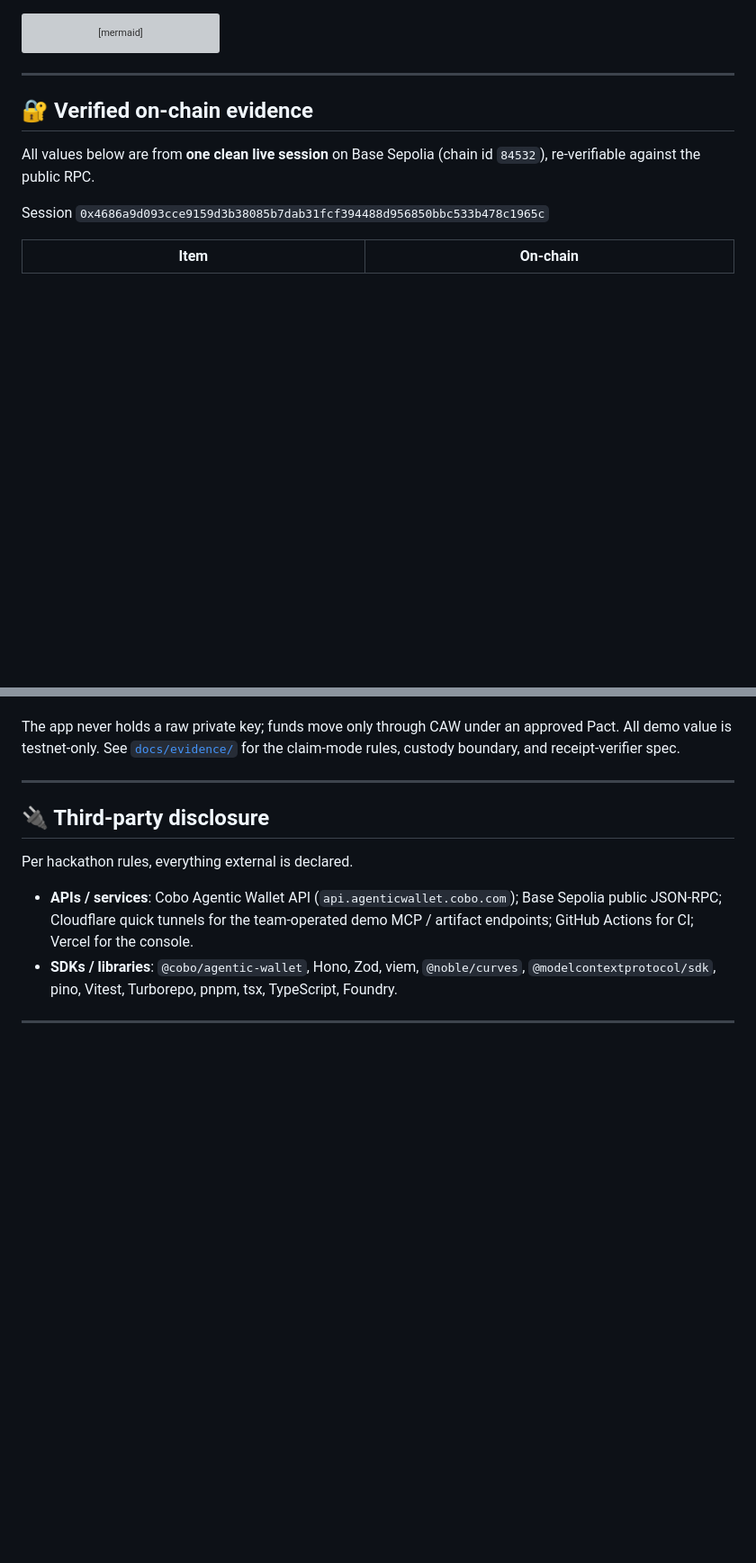
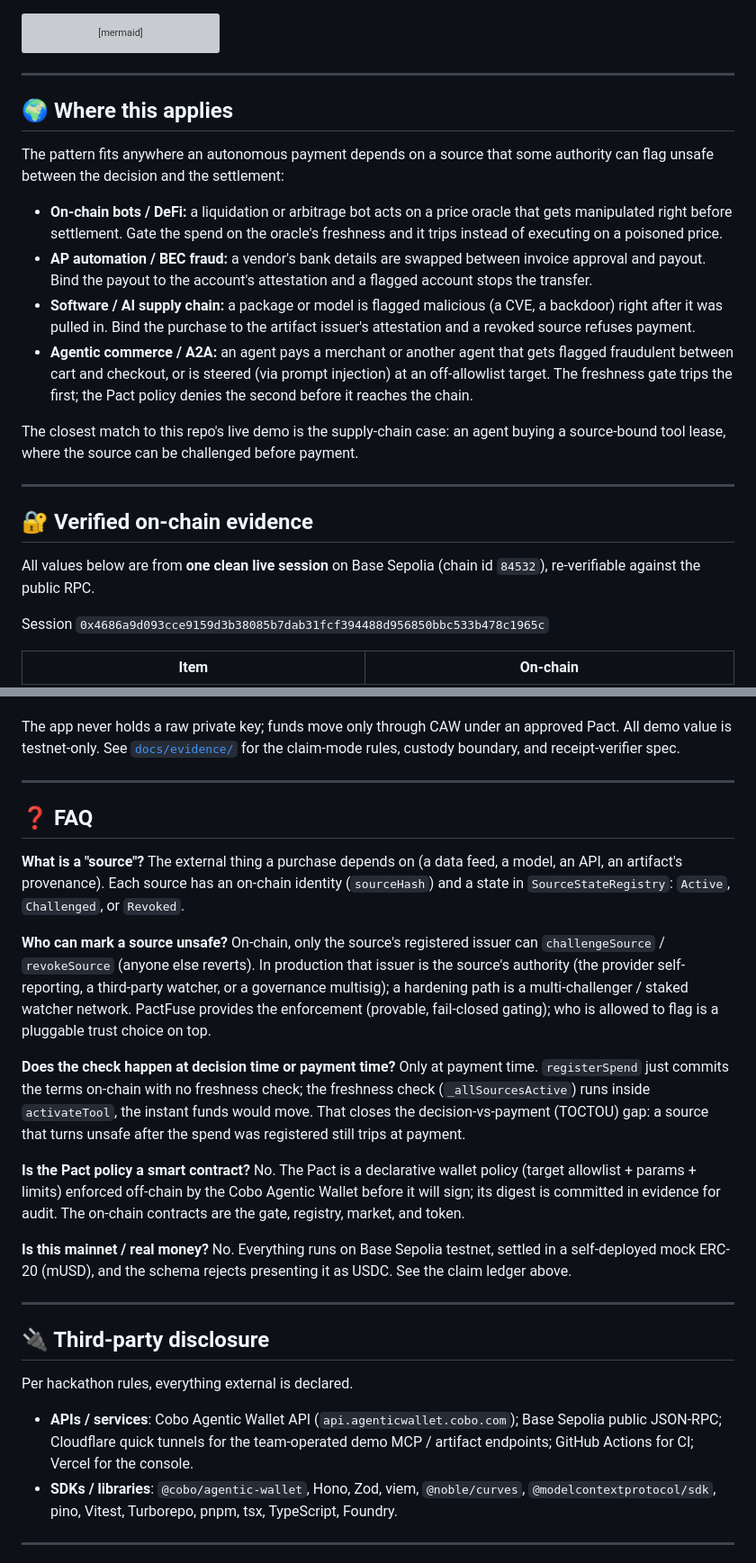
Before and after one commit to beautifulrem/PactFuse, a Markdown page: README.md, 2 parts joined by grey strips. Shown at 90% size. Rendered like a GitHub page; blank space fills up the shorter version; grey boxes are pictures that could not be loaded.

````diff
--- a/README.md
+++ b/README.md
@@ -105,6 +106,19 @@ flowchart LR
   Replay --> Proof["signed public<br/>proof bundle"]
   Replay --> Console["PactFuse Console"]
 ```
+
+---
+
+## 🌍 Where this applies
+
+The pattern fits anywhere an autonomous payment depends on a source that some authority can flag unsafe between the decision and the settlement:
+
+- **On-chain bots / DeFi:** a liquidation or arbitrage bot acts on a price oracle that gets manipulated right before settlement. Gate the spend on the oracle's freshness and it trips instead of executing on a poisoned price.
+- **AP automation / BEC fraud:** a vendor's bank details are swapped between invoice approval and payout. Bind the payout to the account's attestation and a flagged account stops the transfer.
+- **Software / AI supply chain:** a package or model is flagged malicious (a CVE, a backdoor) right after it was pulled in. Bind the purchase to the artifact issuer's attestation and a revoked source refuses payment.
+- **Agentic commerce / A2A:** an agent pays a merchant or another agent that gets flagged fraudulent between cart and checkout, or is steered (via prompt injection) at an off-allowlist target. The freshness gate trips the first; the Pact policy denies the second before it reaches the chain.
+
+The closest match to this repo's live demo is the supply-chain case: an agent buying a source-bound tool lease, where the source can be challenged before payment.
 
 ---
 
@@ -264,6 +278,20 @@ The app never holds a raw private key; funds move only through CAW under an appr
 
 ---
 
+## ❓ FAQ
+
+**What is a "source"?** The external thing a purchase depends on (a data feed, a model, an API, an artifact's provenance). Each source has an on-chain identity (`sourceHash`) and a state in `SourceStateRegistry`: `Active`, `Challenged`, or `Revoked`.
+
+**Who can mark a source unsafe?** On-chain, only the source's registered issuer can `challengeSource` / `revokeSource` (anyone else reverts). In production that issuer is the source's authority (the provider self-reporting, a third-party watcher, or a governance multisig); a hardening path is a multi-challenger / staked watcher network. PactFuse provides the enforcement (provable, fail-closed gating); who is allowed to flag is a pluggable trust choice on top.
+
+**Does the check happen at decision time or payment time?** Only at payment time. `registerSpend` just commits the terms on-chain with no freshness check; the freshness check (`_allSourcesActive`) runs inside `activateTool`, the instant funds would move. That closes the decision-vs-payment (TOCTOU) gap: a source that turns unsafe after the spend was registered still trips at payment.
+
+**Is the Pact policy a smart contract?** No. The Pact is a declarative wallet policy (target allowlist + params + limits) enforced off-chain by the Cobo Agentic Wallet before it will sign; its digest is committed in evidence for audit. The on-chain contracts are the gate, registry, market, and token.
+
+**Is this mainnet / real money?** No. Everything runs on Base Sepolia testnet, settled in a self-deployed mock ERC-20 (mUSD), and the schema rejects presenting it as USDC. See the claim ledger above.
+
+---
+
 ## 🔌 Third-party disclosure
 
 Per hackathon rules, everything external is declared.
````
Also changed, not shown: other parts of README.md (+1 -0 lines), README.zh-CN.md (+28 -0 lines).
